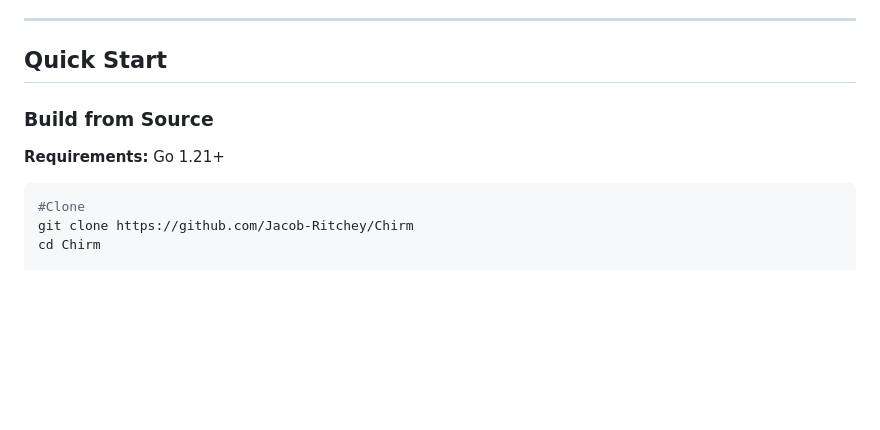
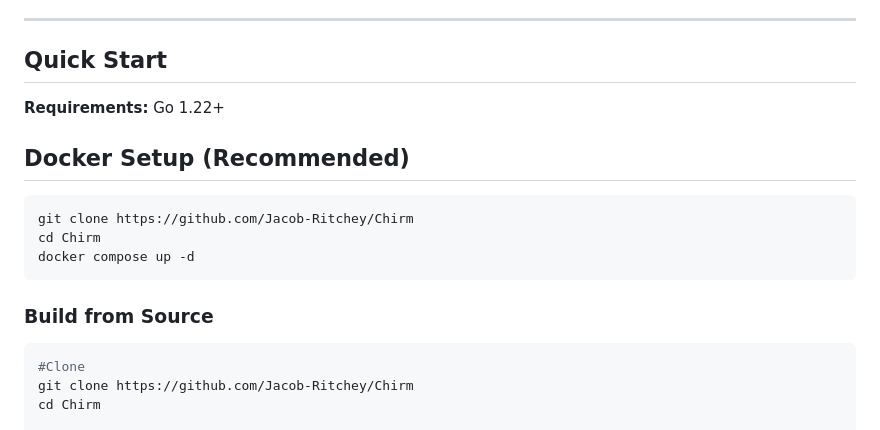
Before and after one commit to Jacob-Ritchey/Chirm, a Markdown page: README.md, the part around the change. Drawn GitHub-style; blank space fills up the shorter version.

Commit message:
Revise requirements and add Docker setup instructions
Updated Go version requirement and added Docker setup instructions.

````diff
--- a/README.md
+++ b/README.md
@@ -83,9 +83,17 @@ alt="Jenn The Wren">
 
 ## Quick Start
 
+**Requirements:** Go 1.22+
+
+## Docker Setup (Recommended)
+
+```bash
+git clone https://github.com/Jacob-Ritchey/Chirm
+cd Chirm
+docker compose up -d
+```
+
 ### Build from Source
-
-**Requirements:** Go 1.21+
 
 ```bash
 #Clone
````
